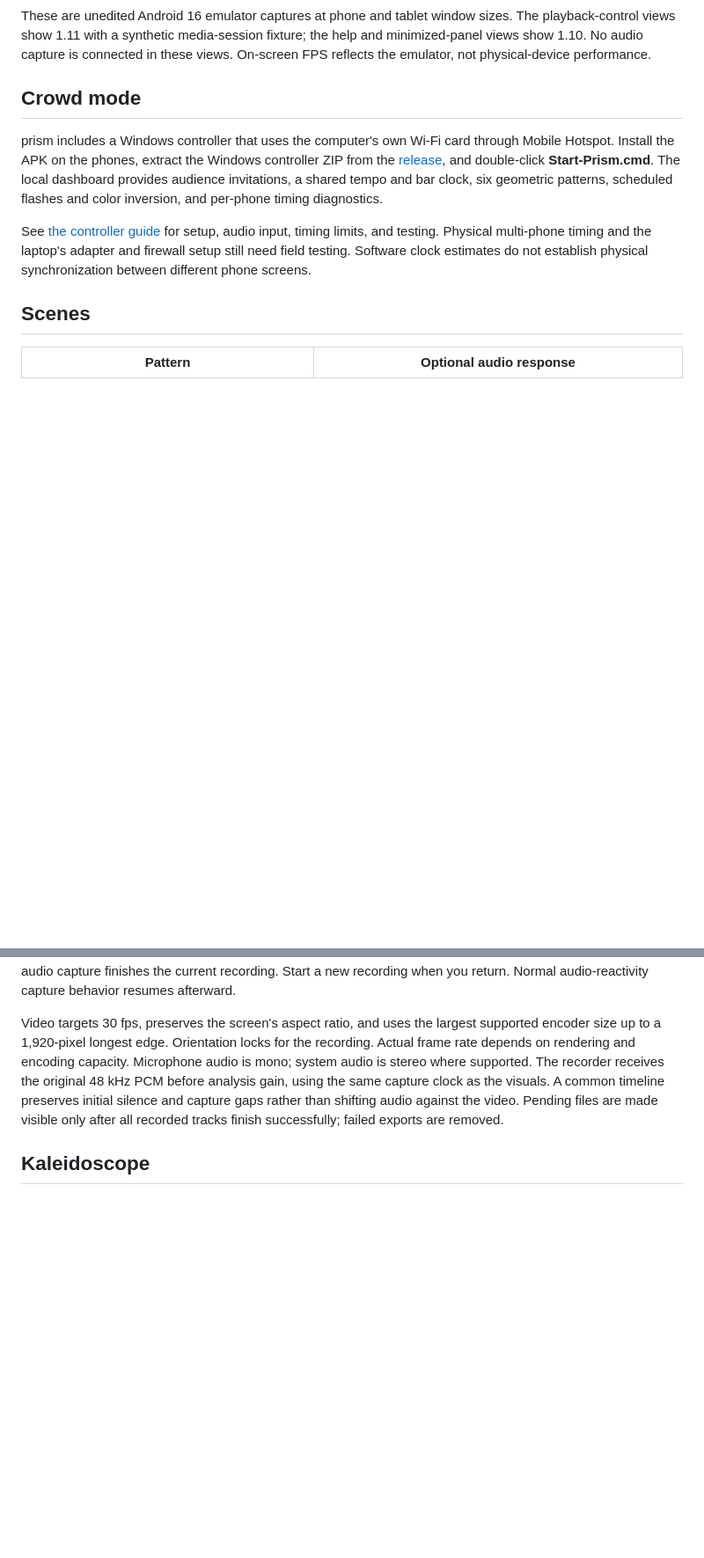
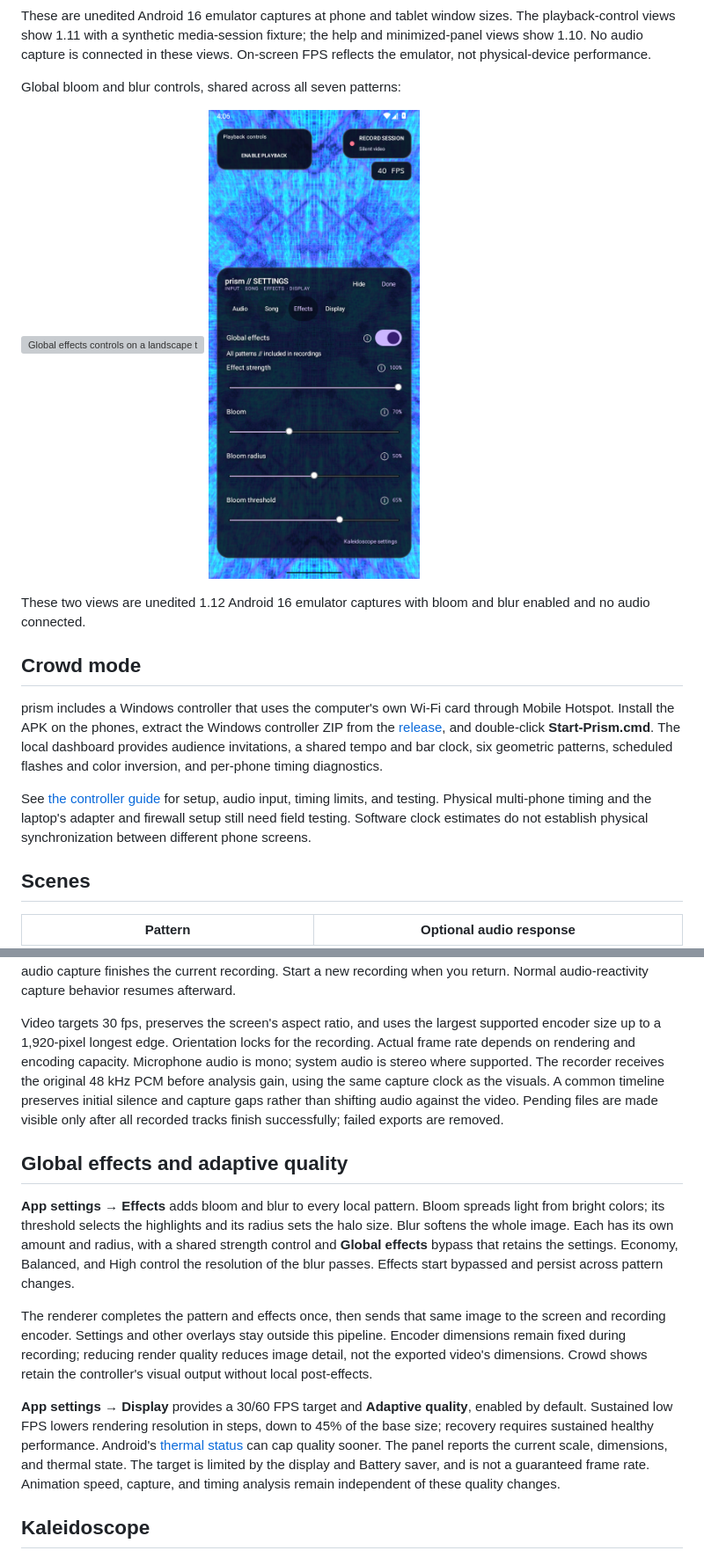
Before and after one commit to xklob/prism, a Markdown page: README.md, 2 parts joined by grey strips. Shown at 88% size. Drawn GitHub-style; pictures changed too: docs/screenshots/phone-global-effects.png (added); blank space fills up the shorter version; grey boxes are pictures that could not be loaded.

```diff
--- a/README.md
+++ b/README.md
@@ -24,6 +24,15 @@ Tablet sidebars minimize independently; the song and timing monitor stays at bot
 ![Both tablet sidebars minimized into edge handles](docs/screenshots/tablet-minimized.png)
 
 These are unedited Android 16 emulator captures at phone and tablet window sizes. The playback-control views show 1.11 with a synthetic media-session fixture; the help and minimized-panel views show 1.10. No audio capture is connected in these views. On-screen FPS reflects the emulator, not physical-device performance.
+
+Global bloom and blur controls, shared across all seven patterns:
+
+<p>
+  <img src="docs/screenshots/tablet-global-effects.png" width="720" alt="Global effects controls on a landscape tablet">
+  <img src="docs/screenshots/phone-global-effects.png" width="240" alt="Global effects controls in the phone panel">
+</p>
+
+These two views are unedited 1.12 Android 16 emulator captures with bloom and blur enabled and no audio connected.
 
 ## Crowd mode
 
@@ -84,6 +93,14 @@ Recording works with ambient or audio-reactive patterns. The top-right control u
 
 Video targets 30 fps, preserves the screen's aspect ratio, and uses the largest supported encoder size up to a 1,920-pixel longest edge. Orientation locks for the recording. Actual frame rate depends on rendering and encoding capacity. Microphone audio is mono; system audio is stereo where supported. The recorder receives the original 48 kHz PCM before analysis gain, using the same capture clock as the visuals. A common timeline preserves initial silence and capture gaps rather than shifting audio against the video. Pending files are made visible only after all recorded tracks finish successfully; failed exports are removed.
 
+## Global effects and adaptive quality
+
+**App settings → Effects** adds bloom and blur to every local pattern. Bloom spreads light from bright colors; its threshold selects the highlights and its radius sets the halo size. Blur softens the whole image. Each has its own amount and radius, with a shared strength control and **Global effects** bypass that retains the settings. Economy, Balanced, and High control the resolution of the blur passes. Effects start bypassed and persist across pattern changes.
+
+The renderer completes the pattern and effects once, then sends that same image to the screen and recording encoder. Settings and other overlays stay outside this pipeline. Encoder dimensions remain fixed during recording; reducing render quality reduces image detail, not the exported video's dimensions. Crowd shows retain the controller's visual output without local post-effects.
+
+**App settings → Display** provides a 30/60 FPS target and **Adaptive quality**, enabled by default. Sustained low FPS lowers rendering resolution in steps, down to 45% of the base size; recovery requires sustained healthy performance. Android's [thermal status](https://developer.android.com/reference/android/os/PowerManager#getCurrentThermalStatus()) can cap quality sooner. The panel reports the current scale, dimensions, and thermal state. The target is limited by the display and Battery saver, and is not a guaranteed frame rate. Animation speed, capture, and timing analysis remain independent of these quality changes.
+
 ## Kaleidoscope
 
 A separate pattern inspired by [AudioLabs Kaleidoscope](https://audiolabs.dev/). Reference-video analysis and the site's public client shader informed an independent folded-wire distance field and volume renderer. AudioLabs code and private reference media are not included in prism.
```
Also changed, not shown: other parts of README.md (+7 -5 lines), 16 other files.
